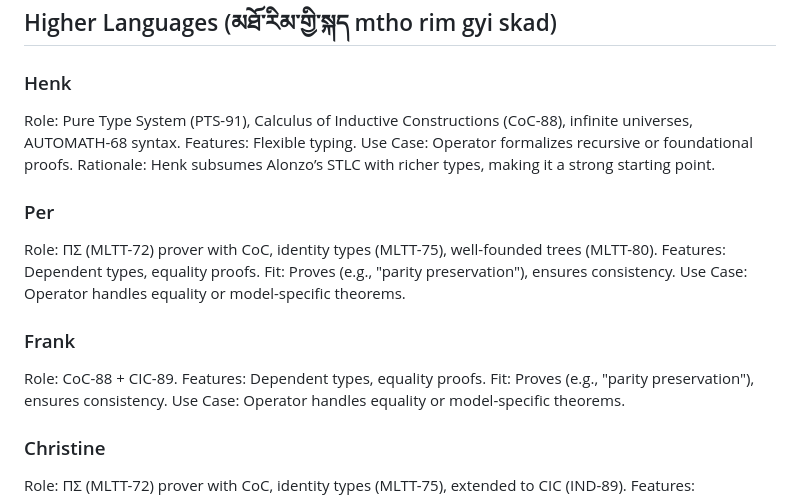
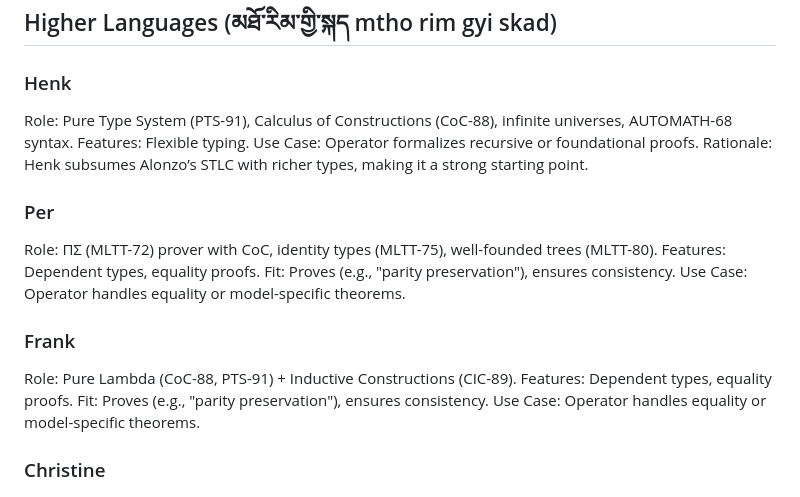
Before and after one commit to groupoid/monography, a Markdown page: README.md, the part around the change. GitHub-like rendering.

```diff
--- a/README.md
+++ b/README.md
@@ -154,7 +154,7 @@ Use Case: Operator proves theorems involving linear algebra or tensor structures
 
 ### Henk
 
-Role: Pure Type System (PTS-91), Calculus of Inductive Constructions (CoC-88), infinite universes, AUTOMATH-68 syntax.
+Role: Pure Type System (PTS-91), Calculus of Constructions (CoC-88), infinite universes, AUTOMATH-68 syntax.
 Features: Flexible typing.
 Use Case: Operator formalizes recursive or foundational proofs.
 Rationale: Henk subsumes Alonzo’s STLC with richer types, making it a strong starting point.
@@ -168,7 +168,7 @@ Use Case: Operator handles equality or model-specific theorems.
 
 ### Frank
 
-Role: CoC-88 + CIC-89.
+Role: Pure Lambda (CoC-88, PTS-91) + Inductive Constructions (CIC-89).
 Features: Dependent types, equality proofs.
 Fit: Proves (e.g., "parity preservation"), ensures consistency.
 Use Case: Operator handles equality or model-specific theorems.
```
